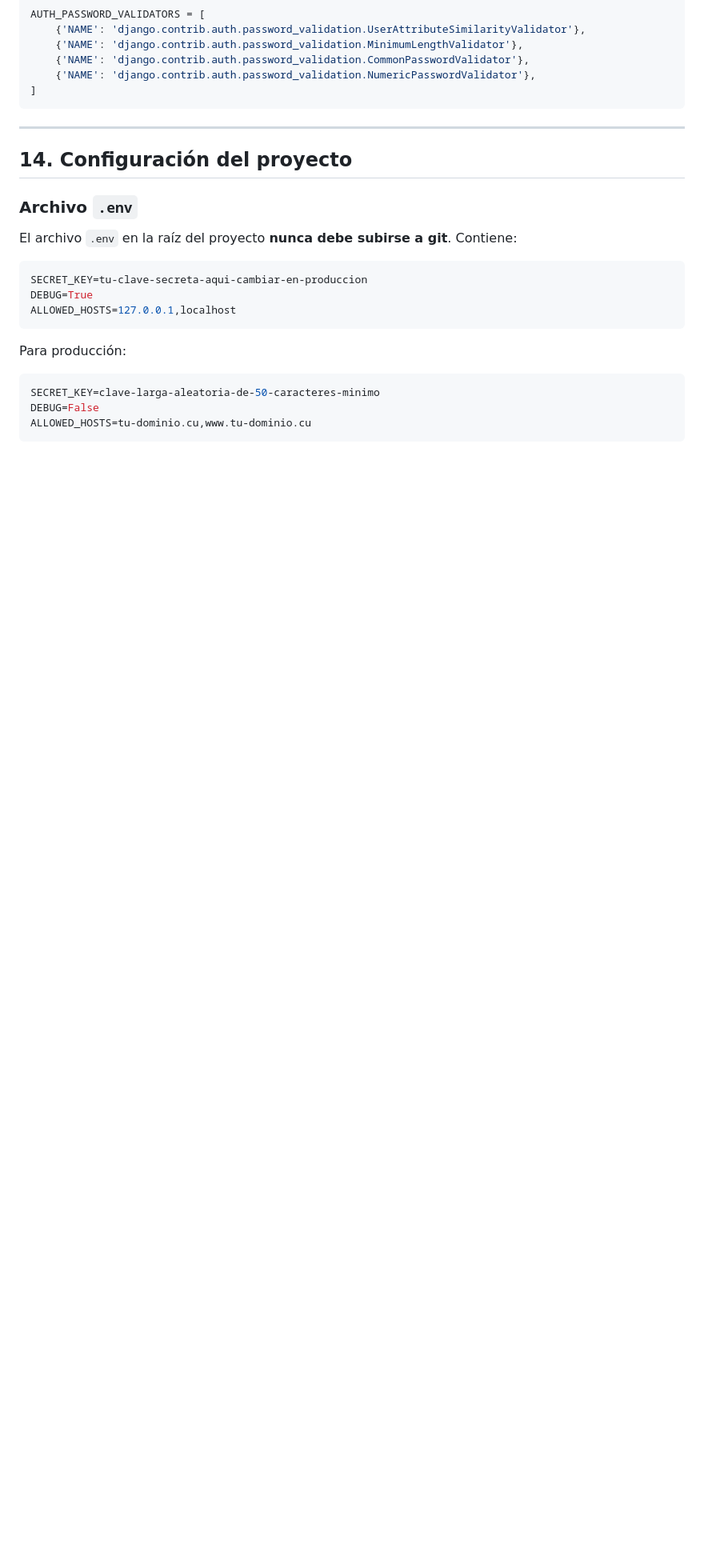
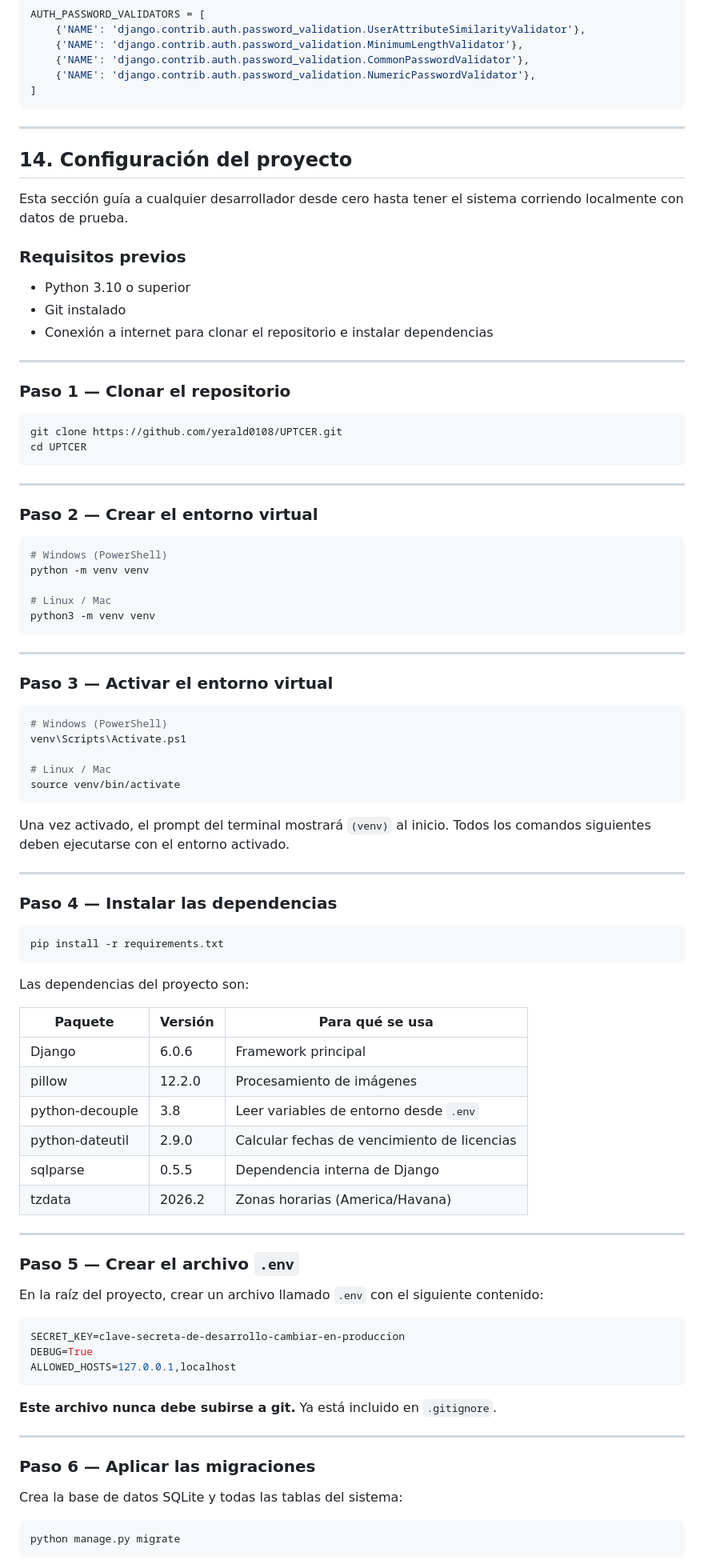
Before and after one commit to yerald0108/UPTCER, a Markdown page: README.md, the part around one of its changes. Shown at 80% size. Drawn GitHub-style; blank space fills up the shorter version.

Commit message:
Readme-corregido-guia-de-desarrollo

````diff
--- a/README.md
+++ b/README.md
@@ -813,20 +812,89 @@ AUTH_PASSWORD_VALIDATORS = [
 
 ## 14. Configuración del proyecto
 
-### Archivo `.env`
+Esta sección guía a cualquier desarrollador desde cero hasta tener el sistema corriendo localmente con datos de prueba.
 
-El archivo `.env` en la raíz del proyecto **nunca debe subirse a git**. Contiene:
+### Requisitos previos
+
+- Python 3.10 o superior
+- Git instalado
+- Conexión a internet para clonar el repositorio e instalar dependencias
+
+---
+
+### Paso 1 — Clonar el repositorio
+
+```bash
+git clone https://github.com/yerald0108/UPTCER.git
+cd UPTCER
+```
+
+---
+
+### Paso 2 — Crear el entorno virtual
+
+```bash
+# Windows (PowerShell)
+python -m venv venv
+
+# Linux / Mac
+python3 -m venv venv
+```
+
+---
+
+### Paso 3 — Activar el entorno virtual
+
+```bash
+# Windows (PowerShell)
+venv\Scripts\Activate.ps1
+
+# Linux / Mac
+source venv/bin/activate
+```
+
+Una vez activado, el prompt del terminal mostrará `(venv)` al inicio. Todos los comandos siguientes deben ejecutarse con el entorno activado.
+
+---
+
+### Paso 4 — Instalar las dependencias
+
+```bash
+pip install -r requirements.txt
+```
+
+Las dependencias del proyecto son:
+
+| Paquete | Versión | Para qué se usa |
+|---------|---------|-----------------|
+| Django | 6.0.6 | Framework principal |
+| pillow | 12.2.0 | Procesamiento de imágenes |
+| python-decouple | 3.8 | Leer variables de entorno desde `.env` |
+| python-dateutil | 2.9.0 | Calcular fechas de vencimiento de licencias |
+| sqlparse | 0.5.5 | Dependencia interna de Django |
+| tzdata | 2026.2 | Zonas horarias (America/Havana) |
+
+---
+
+### Paso 5 — Crear el archivo `.env`
+
+En la raíz del proyecto, crear un archivo llamado `.env` con el siguiente contenido:
 
 ```env
-SECRET_KEY=tu-clave-secreta-aqui-cambiar-en-produccion
+SECRET_KEY=clave-secreta-de-desarrollo-cambiar-en-produccion
 DEBUG=True
 ALLOWED_HOSTS=127.0.0.1,localhost
 ```
 
-Para producción:
-```env
-SECRET_KEY=clave-larga-aleatoria-de-50-caracteres-minimo
-DEBUG=False
-ALLOWED_HOSTS=tu-dominio.cu,www.tu-dominio.cu
+**Este archivo nunca debe subirse a git.** Ya está incluido en `.gitignore`.
+
+---
+
+### Paso 6 — Aplicar las migraciones
+
+Crea la base de datos SQLite y todas las tablas del sistema:
+
+```bash
+python manage.py migrate
 ```
 
````
Also changed, not shown: other parts of README.md (+41 -76 lines).
